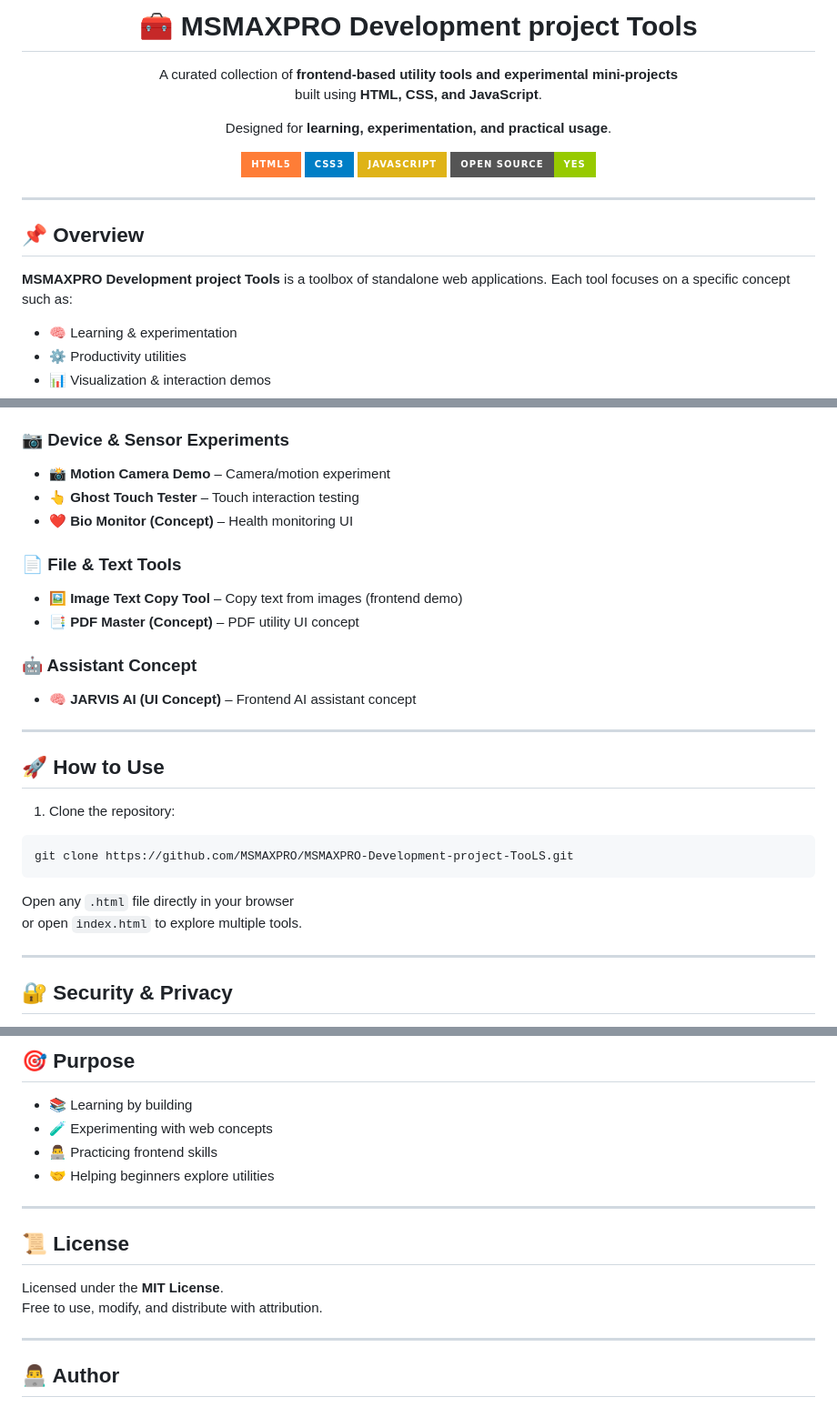
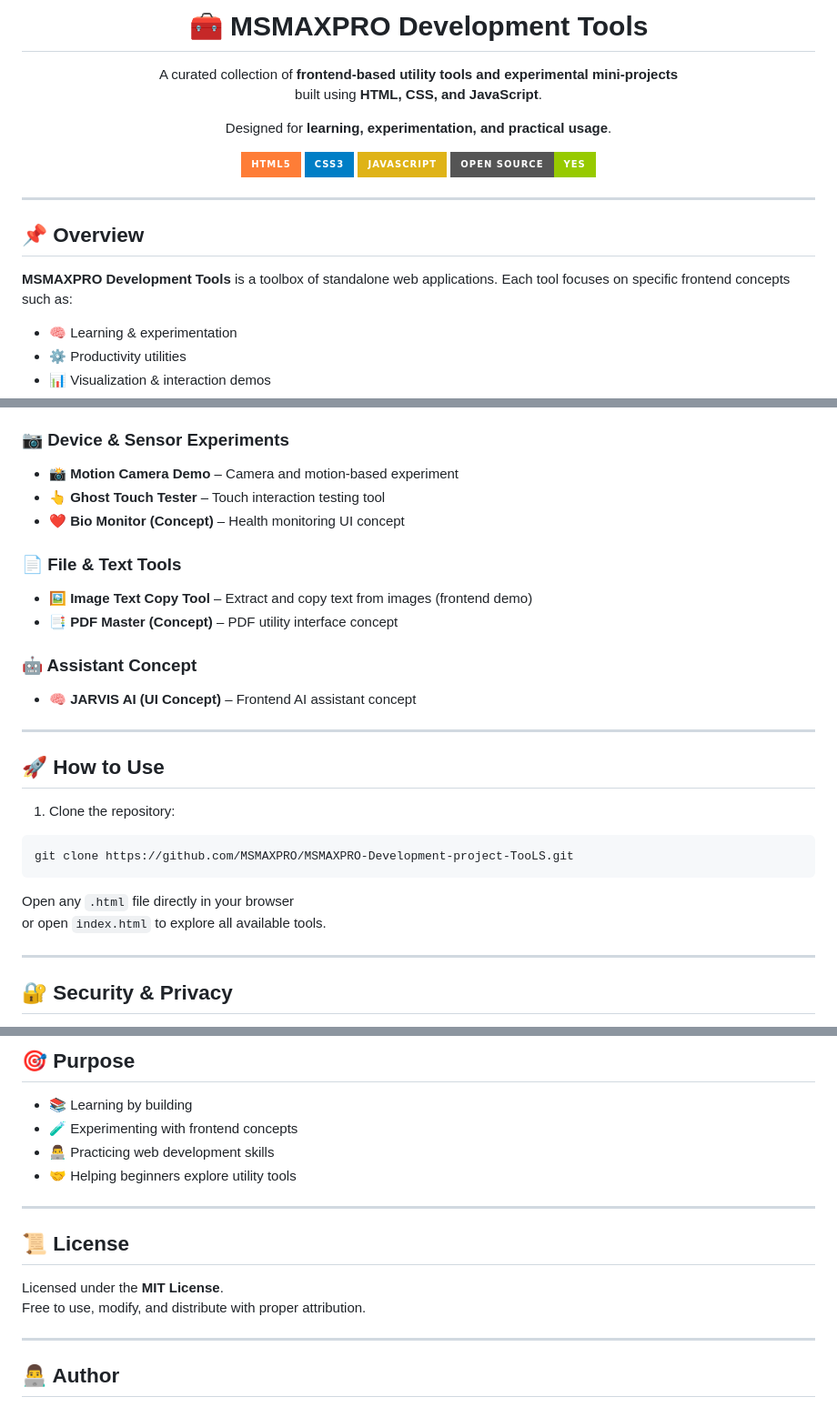
Before and after one commit to MSMAXPRO/MSMAXPRO-Development-project-TooLS, a Markdown page: README.md, 3 parts joined by grey strips. Shown at 91% size. Drawn GitHub-style; badges without logos.

```diff
--- a/README.md
+++ b/README.md
@@ -1,6 +1,6 @@
 <div align="center">
 
-<h1>🧰 MSMAXPRO Development project Tools</h1>
+<h1>🧰 MSMAXPRO Development Tools</h1>
 
 <p>
 A curated collection of <b>frontend-based utility tools and experimental mini-projects</b><br>
@@ -23,8 +23,8 @@ Designed for <b>learning, experimentation, and practical usage</b>.
 <h2>📌 Overview</h2>
 
 <p>
-<b>MSMAXPRO Development project Tools</b> is a toolbox of standalone web applications.
-Each tool focuses on a specific concept such as:
+<b>MSMAXPRO Development Tools</b> is a toolbox of standalone web applications.
+Each tool focuses on specific frontend concepts such as:
 </p>
 
 <ul>
@@ -82,15 +82,15 @@ All tools run <b>entirely in the browser</b> — no backend, no setup required.
 
 <h3>📷 Device & Sensor Experiments</h3>
 <ul>
-  <li>📸 <b>Motion Camera Demo</b> – Camera/motion experiment</li>
-  <li>👆 <b>Ghost Touch Tester</b> – Touch interaction testing</li>
-  <li>❤️ <b>Bio Monitor (Concept)</b> – Health monitoring UI</li>
+  <li>📸 <b>Motion Camera Demo</b> – Camera and motion-based experiment</li>
+  <li>👆 <b>Ghost Touch Tester</b> – Touch interaction testing tool</li>
+  <li>❤️ <b>Bio Monitor (Concept)</b> – Health monitoring UI concept</li>
 </ul>
 
 <h3>📄 File & Text Tools</h3>
 <ul>
-  <li>🖼️ <b>Image Text Copy Tool</b> – Copy text from images (frontend demo)</li>
-  <li>📑 <b>PDF Master (Concept)</b> – PDF utility UI concept</li>
+  <li>🖼️ <b>Image Text Copy Tool</b> – Extract and copy text from images (frontend demo)</li>
+  <li>📑 <b>PDF Master (Concept)</b> – PDF utility interface concept</li>
 </ul>
 
 <h3>🤖 Assistant Concept</h3>
@@ -112,7 +112,7 @@ git clone https://github.com/MSMAXPRO/MSMAXPRO-Development-project-TooLS.git
 
 <p>
 Open any <code>.html</code> file directly in your browser<br>
-or open <code>index.html</code> to explore multiple tools.
+or open <code>index.html</code> to explore all available tools.
 </p>
 
 <hr>
@@ -136,9 +136,9 @@ or open <code>index.html</code> to explore multiple tools.
 
 <ul>
   <li>📚 Learning by building</li>
-  <li>🧪 Experimenting with web concepts</li>
-  <li>👨‍💻 Practicing frontend skills</li>
-  <li>🤝 Helping beginners explore utilities</li>
+  <li>🧪 Experimenting with frontend concepts</li>
+  <li>👨‍💻 Practicing web development skills</li>
+  <li>🤝 Helping beginners explore utility tools</li>
 </ul>
 
 <hr>
@@ -147,7 +147,7 @@ or open <code>index.html</code> to explore multiple tools.
 
 <p>
 Licensed under the <b>MIT License</b>.<br>
-Free to use, modify, and distribute with attribution.
+Free to use, modify, and distribute with proper attribution.
 </p>
 
 <hr>
```
